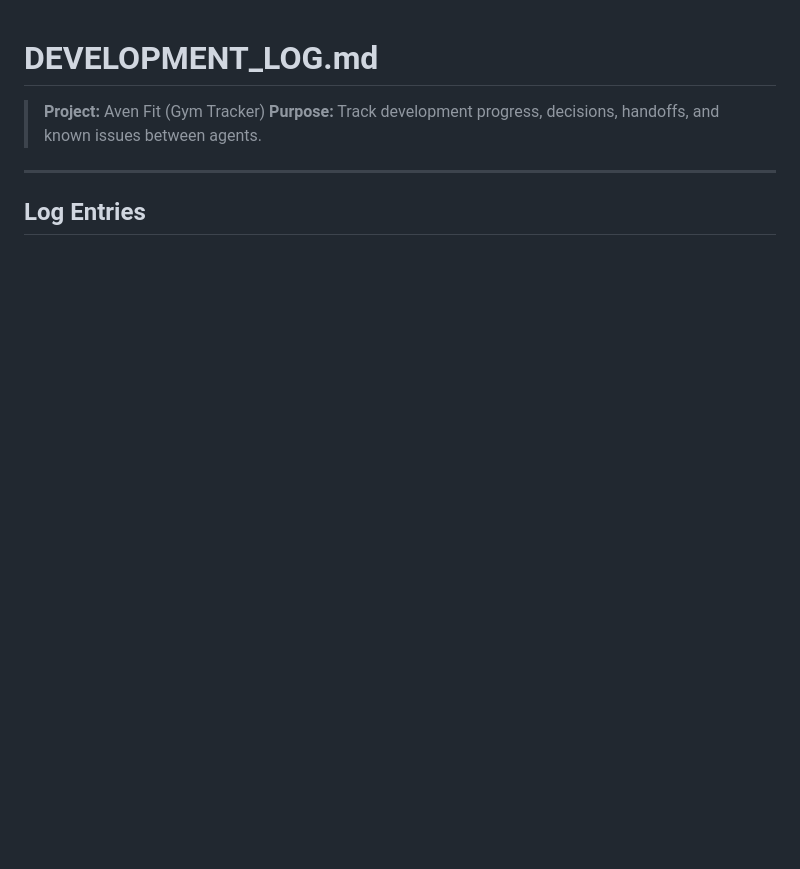
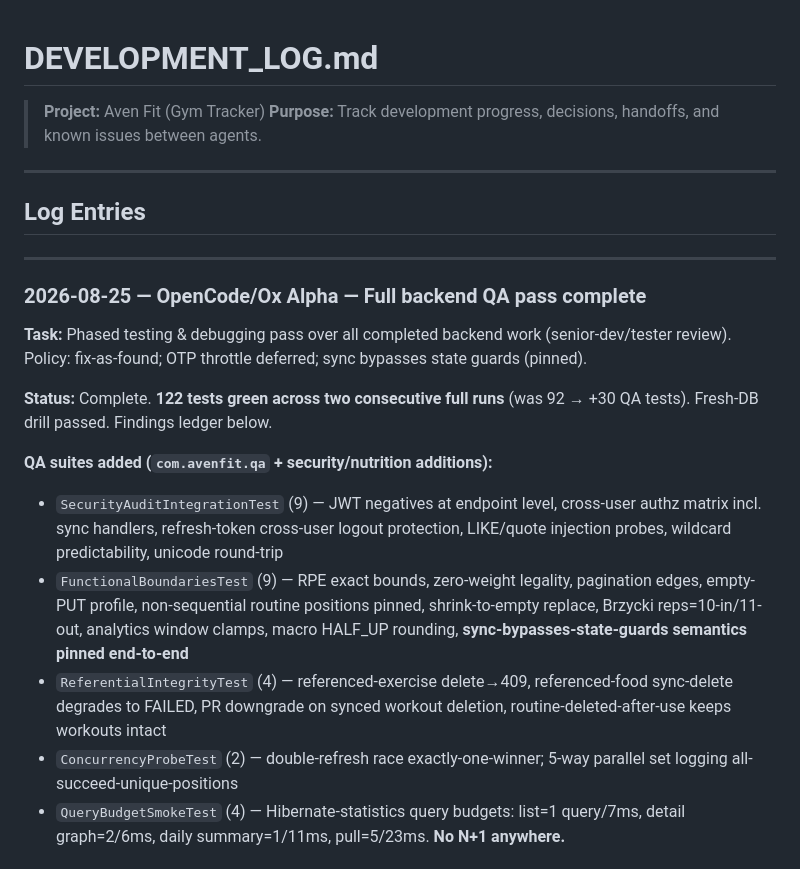
Before and after one commit to KrishJdev/Aven-Fit, a Markdown page: DEVELOPMENT_LOG.md, the part around one of its changes. GitHub-like rendering; blank space fills up the shorter version.

Commit message:
docs: log QA pass findings ledger and sign-off

```diff
--- a/DEVELOPMENT_LOG.md
+++ b/DEVELOPMENT_LOG.md
@@ -6,3 +6,19 @@
 ---
 
 ## Log Entries
+
+---
+
+### 2026-08-25 — OpenCode/Ox Alpha — Full backend QA pass complete
+
+**Task:** Phased testing & debugging pass over all completed backend work (senior-dev/tester review). Policy: fix-as-found; OTP throttle deferred; sync bypasses state guards (pinned).
+
+**Status:** Complete. **122 tests green across two consecutive full runs** (was 92 → +30 QA tests). Fresh-DB drill passed. Findings ledger below.
+
+**QA suites added (`com.avenfit.qa` + security/nutrition additions):**
+- `SecurityAuditIntegrationTest` (9) — JWT negatives at endpoint level, cross-user authz matrix incl. sync handlers, refresh-token cross-user logout protection, LIKE/quote injection probes, wildcard predictability, unicode round-trip
+- `FunctionalBoundariesTest` (9) — RPE exact bounds, zero-weight legality, pagination edges, empty-PUT profile, non-sequential routine positions pinned, shrink-to-empty replace, Brzycki reps=10-in/11-out, analytics window clamps, macro HALF_UP rounding, **sync-bypasses-state-guards semantics pinned end-to-end**
+- `ReferentialIntegrityTest` (4) — referenced-exercise delete→409, referenced-food sync-delete degrades to FAILED, PR downgrade on synced workout deletion, routine-deleted-after-use keeps workouts intact
+- `ConcurrencyProbeTest` (2) — double-refresh race exactly-one-winner; 5-way parallel set logging all-succeed-unique-positions
+- `QueryBudgetSmokeTest` (4) — Hibernate-statistics query budgets: list=1 query/7ms, detail graph=2/6ms, daily summary=1/11ms, pull=5/23ms. **No N+1 anywhere.**
+
```
Also changed, not shown: other parts of DEVELOPMENT_LOG.md (+19 -0 lines).
